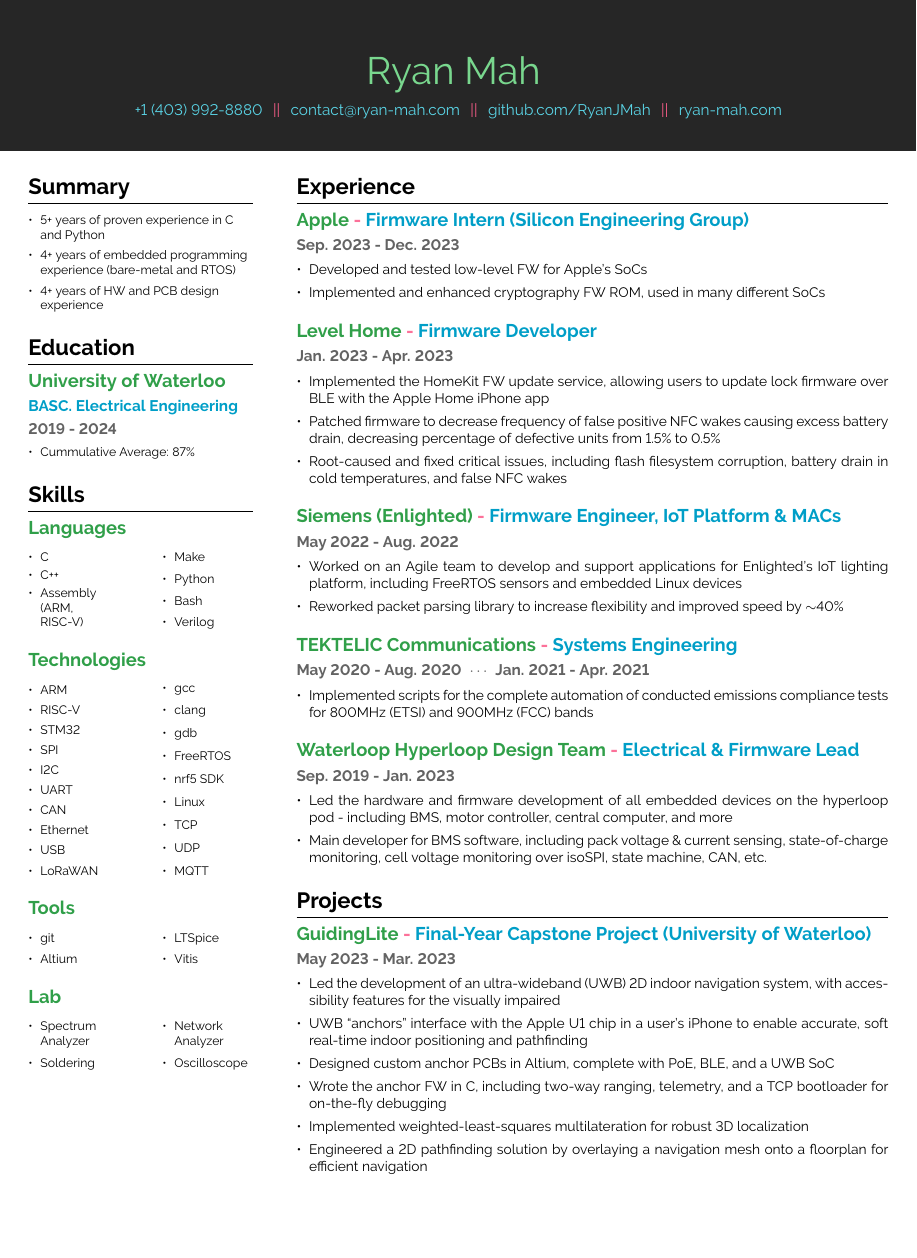
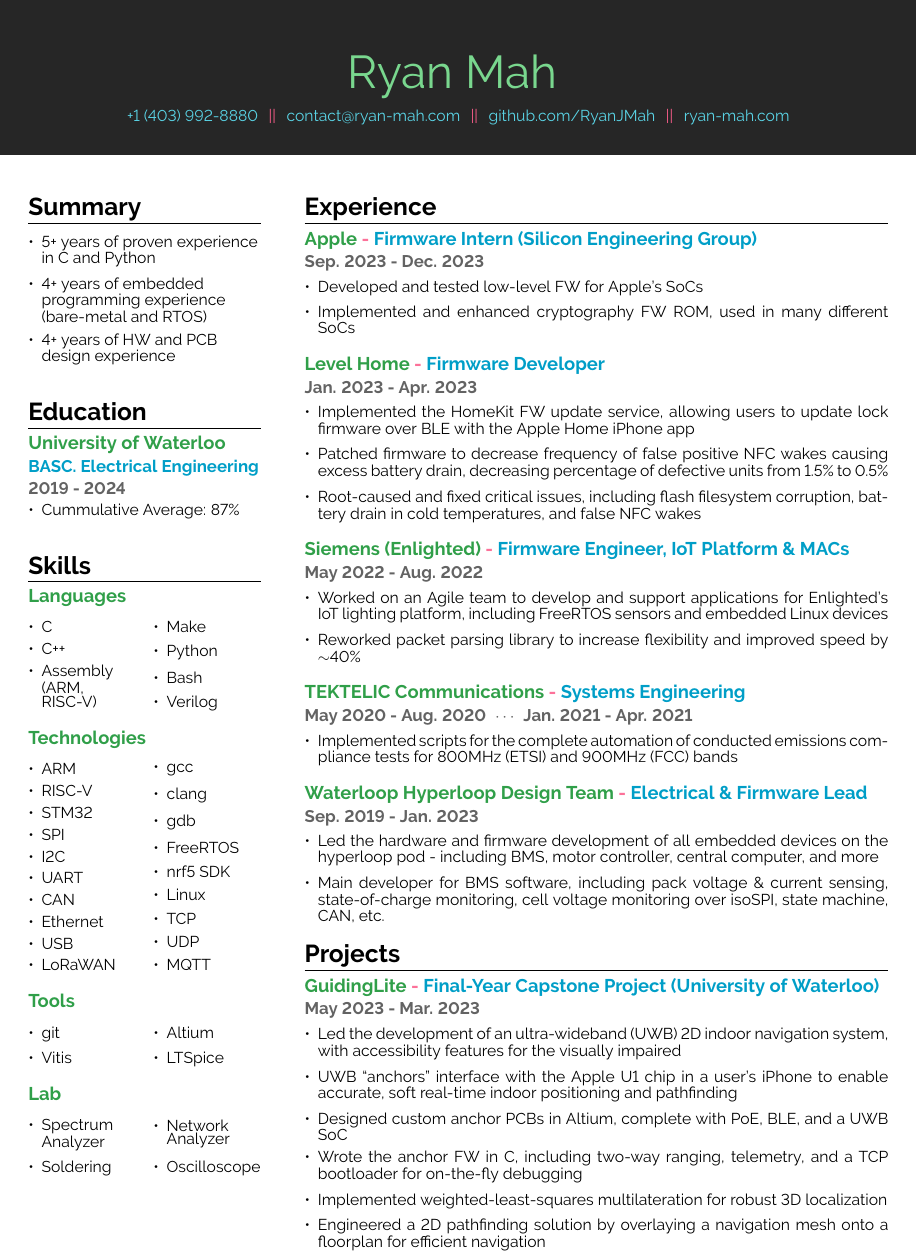
Before and after one commit to RyanJMah/LaTeX-Resume, a LaTeX document (main.tex, which reads styles.sty): part of the page, cut so that both start at the same text, the shorter picture padded with empty space. Compiled offline with pdfLaTeX.

Commit message:
formatting and stuff

```diff
--- a/main.tex
+++ b/main.tex
@@ -12,6 +12,12 @@
 
 \usepackage{enumitem}
 
+\renewcommand{\Huge}{\fontsize{30}{15}\selectfont}
+\renewcommand{\huge}{\fontsize{16}{15}\selectfont}
+\renewcommand{\Large}{\fontsize{12}{12}\selectfont}
+\renewcommand{\large}{\fontsize{11}{1}\selectfont}
+\renewcommand{\normalsize}{\fontsize{10.25}{1}\selectfont}
+
 
 %------------------------------------------------------------------ Variablen
 
@@ -24,7 +30,7 @@
 \pagestyle{empty}
 \begin{document}
 
-\setlist[itemize]{leftmargin=*}
+\setlist[itemize]{leftmargin=*, itemsep=0.2em}
 
 
 \thispagestyle{empty}
@@ -51,10 +57,10 @@
 
 % this has to be here so the paracols starts..
 \subsection*{}
-\vspace{4em}
+\vspace{2.1cm}
 
 \setlength{\columnsep}{1cm}
-\columnratio{0.275}
+\columnratio{0.285}
 \begin{paracol}{2}
 % \hbadness5000
 %\backgroundcolor{c[1]}[rgb]{1,1,0.8} % cream yellow for column-1 %\backgroundcolor{g}[rgb]{0.8,1,1} % \backgroundcolor{l}[rgb]{0,0,0.7} % dark blue for left margin
@@ -78,6 +89,8 @@
     \item 4+ years of HW and PCB design experience
 \end{itemize}
 
+\vspace{0.05cm}
+
 \section*{Education}
 \subsection*{University of Waterloo}
 \subsubsection*{BASC. Electrical Engineering} \vspace{-0.075cm}
@@ -86,9 +99,11 @@
     \item Cummulative Average: 87\%
 \end{itemize}
 
+\vspace{0.05cm}
+
 \section*{\textbf{Skills}}
 \subsection*{Languages}
-\vspace{-0.4cm}
+\vspace{-0.2cm}
 \begin{multicols}{2}
     \begin{itemize}
         \item C
@@ -128,19 +143,19 @@
 \end{multicols}
 
 \subsection*{Tools}
-\vspace{-0.4cm}
+\vspace{-0.2cm}
 \begin{multicols}{2}
     \begin{itemize}
         \item git
+        \item Vitis
         \item Altium
         \item LTSpice
-        \item Vitis
     \end{itemize}
 \end{multicols}
 
 \subsection*{Lab}
-\vspace{-0.4cm}
-\begin{multicols}{2}
+\vspace{-0.2cm}
+\begin{multicols}{2}[]
     \begin{itemize}
         \item Spectrum Analyzer
         \item Soldering
--- a/styles.sty
+++ b/styles.sty
@@ -48,15 +48,15 @@
 
 % Format of the section titles
 \titleformat{\section}{
-\Large\bfseries}{}{0em}{}[\titlerule] % smallcaps, Large, continuous line - looks better if two columns, might look a bit too dramatic if just one ;)
+\huge\bfseries}{}{0em}{}[\titlerule] % smallcaps, Large, continuous line - looks better if two columns, might look a bit too dramatic if just one ;)
 \titlespacing{\section}{0pt}{12pt}{5pt} % Spacing around titles {<left spacing>}{<before spacing>}{<after spacing>}
 
 \titleformat{\subsection}{
-\large\bfseries\color{ryanGreen}}{}{0em}{}[\vspace{-0.1cm}] % smallcaps, Large, continuous line - looks better if two columns, might look a bit too dramatic if just one ;)
+\Large\bfseries\color{ryanGreen}}{}{0em}{}[\vspace{-0.1cm}] % smallcaps, Large, continuous line - looks better if two columns, might look a bit too dramatic if just one ;)
 \titlespacing{\subsection}{0pt}{12pt}{5pt} % Spacing around titles {<left spacing>}{<before spacing>}{<after spacing>}
 
 \titleformat{\subsubsection}{
-\normalsize\bfseries\color{ryanCyan}}{}{0em}{}[] % smallcaps, Large, continuous line - looks better if two columns, might look a bit too dramatic if just one ;)
+\large\bfseries\color{ryanCyan}}{}{0em}{}[] % smallcaps, Large, continuous line - looks better if two columns, might look a bit too dramatic if just one ;)
 \titlespacing{\subsubsection}{0pt}{12pt}{5pt} % Spacing around titles {<left spacing>}{<before spacing>}{<after spacing>}
 %----------------------------------------------------
 
@@ -200,11 +200,11 @@
 
 \newcommand{\simpleheader}[5]{
 \tikz[remember picture,overlay] {%
-\node[rectangle, fill=ryanHeadingBg, anchor=north, minimum width=\paperwidth, minimum height=3.5cm](header) at (current page.north){};%
+\node[rectangle, fill=ryanHeadingBg, anchor=north, minimum width=\paperwidth, minimum height=3.6cm](header) at (current page.north){};%
 \node[draw=none, align=left](name) at (header) {%
 {\Huge \color{ryanHeadingGreen}#1  }%
 };%
-\node[draw=none, below](description) at (name.south) {\color{ryanHeadingCyan}#2 \color{ryanHeadingPink}\hspace{0.15cm}||\hspace{0.15cm} \color{ryanHeadingCyan}#3 \color{ryanHeadingPink}\hspace{0.15cm}||\hspace{0.15cm} \color{ryanHeadingCyan}#4 \color{ryanHeadingPink}\hspace{0.15cm}||\hspace{0.15cm} \color{ryanHeadingCyan} #5};%
+\node[draw=none, below](description) at (name.south) {\normalsize \color{ryanHeadingCyan}#2 \color{ryanHeadingPink}\hspace{0.15cm}||\hspace{0.15cm} \color{ryanHeadingCyan}#3 \color{ryanHeadingPink}\hspace{0.15cm}||\hspace{0.15cm} \color{ryanHeadingCyan}#4 \color{ryanHeadingPink}\hspace{0.15cm}||\hspace{0.15cm} \color{ryanHeadingCyan} #5};%
 }%
 }
 
```
Also changed, not shown: compiled/resume.pdf, main.tex (12 more changed lines).
